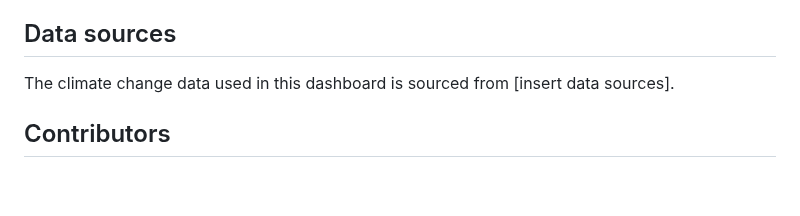
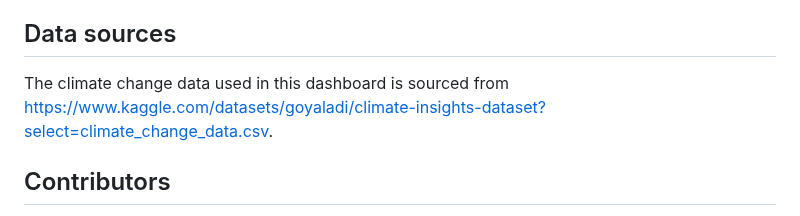
Before and after one commit to hanydief/Climate_Enthusiasts_P3G3, a Markdown page: README.md, the part around the change. GitHub-like rendering; blank space fills up the shorter version.

```diff
--- a/README.md
+++ b/README.md
@@ -2,7 +2,7 @@
 Climate change is a critical issue facing our planet, and understanding climate data is essential for monitoring and analyzing its impact. In this project, we explore a Flask web application that connects to a PostgreSQL database containing climate data. The application provides interactive visualizations to help us gain insights into temperature, CO2 emissions, humidity, and sea level rise.
 
 ## Data sources
-The climate change data used in this dashboard is sourced from [insert data sources].
+The climate change data used in this dashboard is sourced from https://www.kaggle.com/datasets/goyaladi/climate-insights-dataset?select=climate_change_data.csv.
 
 ## Contributors
 - Nour Balhaj -- (@nourbalhaj)
```
